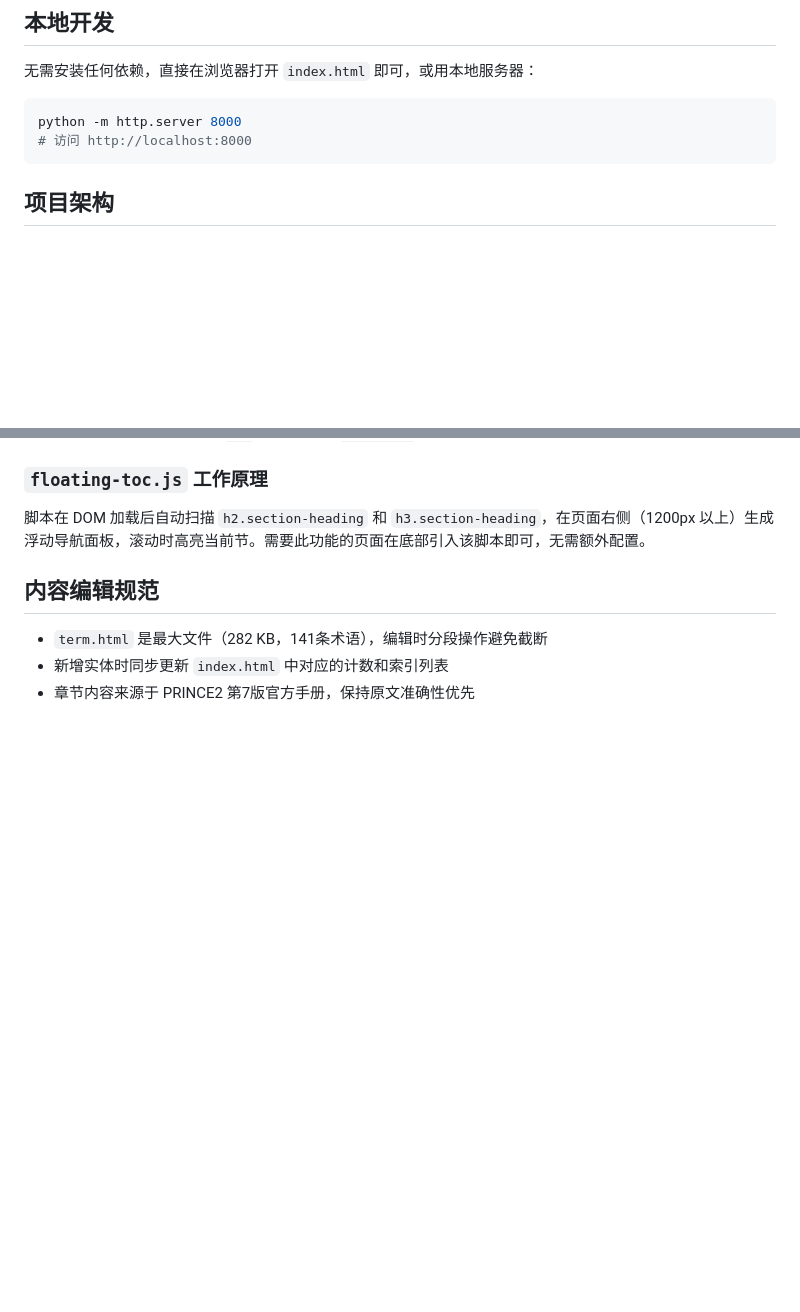
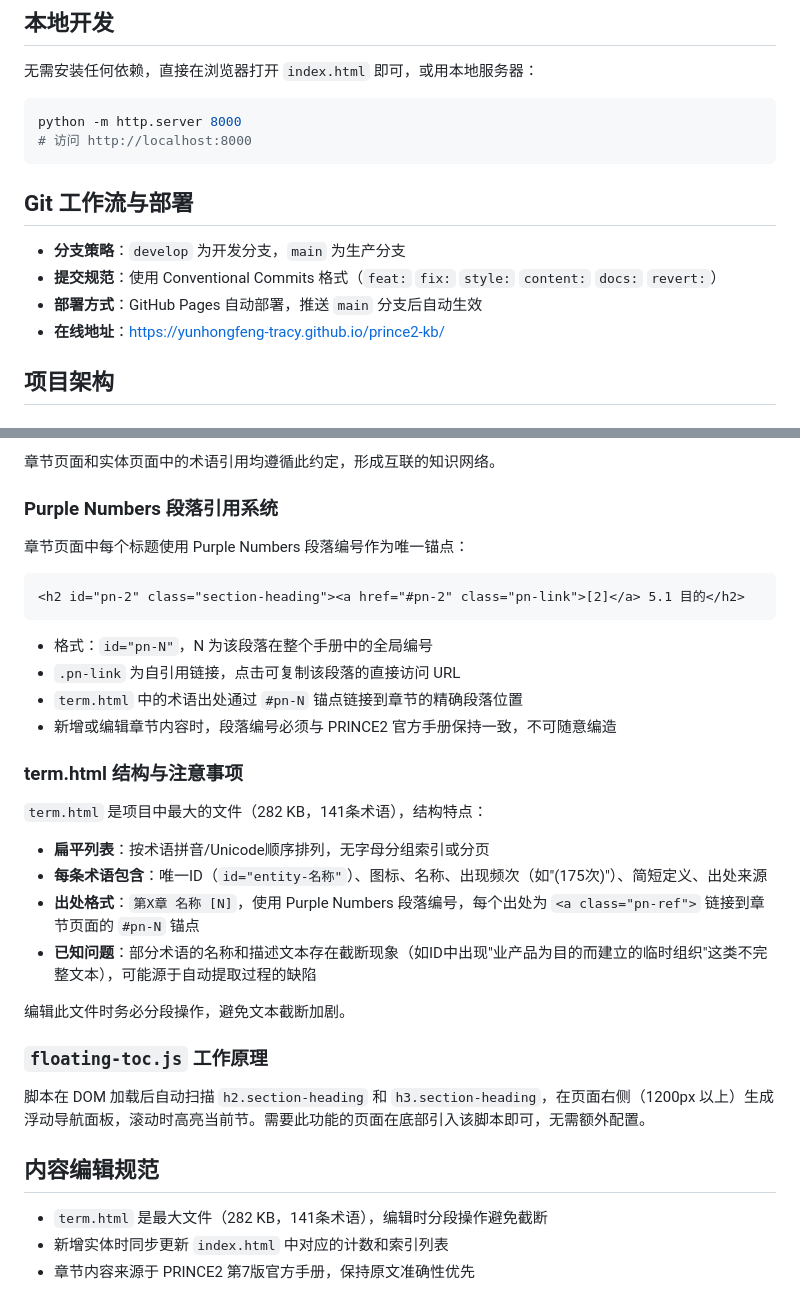
Before and after one commit to coordinate-system-0529/prince2-kb, a Markdown page: CLAUDE.md, 2 parts joined by grey strips. GitHub-like rendering; blank space fills up the shorter version.

````diff
--- a/CLAUDE.md
+++ b/CLAUDE.md
@@ -14,6 +14,13 @@ PRINCE2® 7 中文知识库，基于 PRINCE2 第7版官方手册构建的纯静
 python -m http.server 8000
 # 访问 http://localhost:8000
 ```
+
+## Git 工作流与部署
+
+- **分支策略**：`develop` 为开发分支，`main` 为生产分支
+- **提交规范**：使用 Conventional Commits 格式（`feat:` `fix:` `style:` `content:` `docs:` `revert:`）
+- **部署方式**：GitHub Pages 自动部署，推送 `main` 分支后自动生效
+- **在线地址**：https://yunhongfeng-tracy.github.io/prince2-kb/
 
 ## 项目架构
 
@@ -115,3 +178,28 @@ window.addEventListener('resize', positionAuthEvents);
+章节页面和实体页面中的术语引用均遵循此约定，形成互联的知识网络。
+
+### Purple Numbers 段落引用系统
+
+章节页面中每个标题使用 Purple Numbers 段落编号作为唯一锚点：
+
+```html
+<h2 id="pn-2" class="section-heading"><a href="#pn-2" class="pn-link">[2]</a> 5.1 目的</h2>
+```
+
+- 格式：`id="pn-N"`，N 为该段落在整个手册中的全局编号
+- `.pn-link` 为自引用链接，点击可复制该段落的直接访问 URL
+- `term.html` 中的术语出处通过 `#pn-N` 锚点链接到章节的精确段落位置
+- 新增或编辑章节内容时，段落编号必须与 PRINCE2 官方手册保持一致，不可随意编造
+
+### term.html 结构与注意事项
+
+`term.html` 是项目中最大的文件（282 KB，141条术语），结构特点：
+
+- **扁平列表**：按术语拼音/Unicode顺序排列，无字母分组索引或分页
+- **每条术语包含**：唯一ID（`id="entity-名称"`）、图标、名称、出现频次（如"(175次)"）、简短定义、出处来源
+- **出处格式**：`第X章 名称 [N]`，使用 Purple Numbers 段落编号，每个出处为 `<a class="pn-ref">` 链接到章节页面的 `#pn-N` 锚点
+- **已知问题**：部分术语的名称和描述文本存在截断现象（如ID中出现"业产品为目的而建立的临时组织"这类不完整文本），可能源于自动提取过程的缺陷
+
+编辑此文件时务必分段操作，避免文本截断加剧。
 
 ### `floating-toc.js` 工作原理
 
````
Also changed, not shown: other parts of CLAUDE.md (+57 -1 lines).
